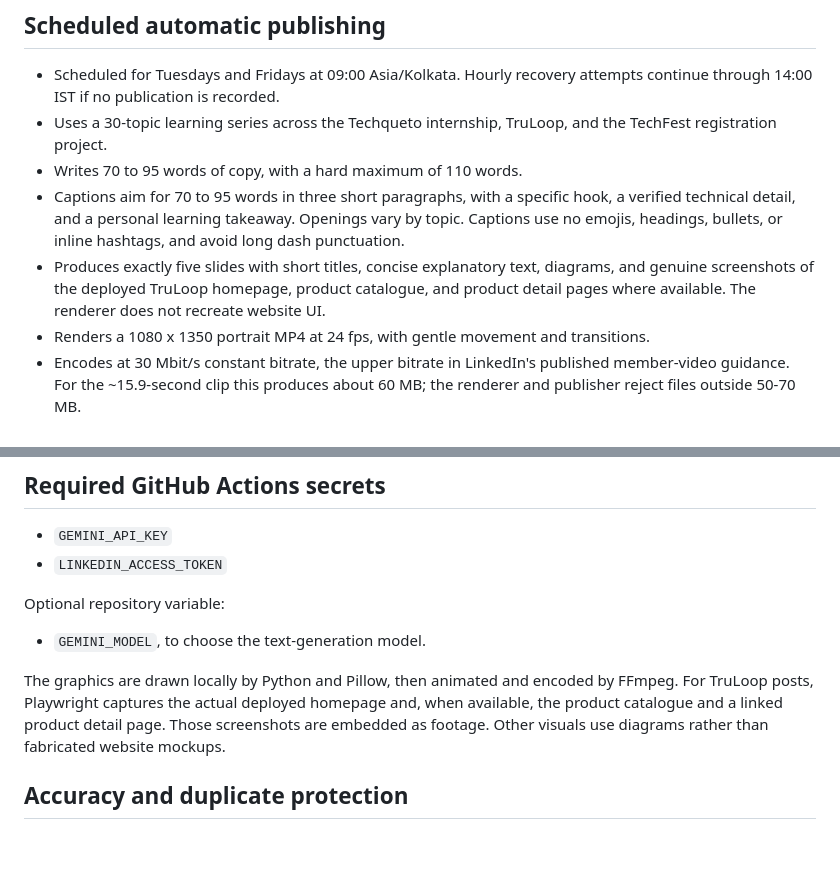
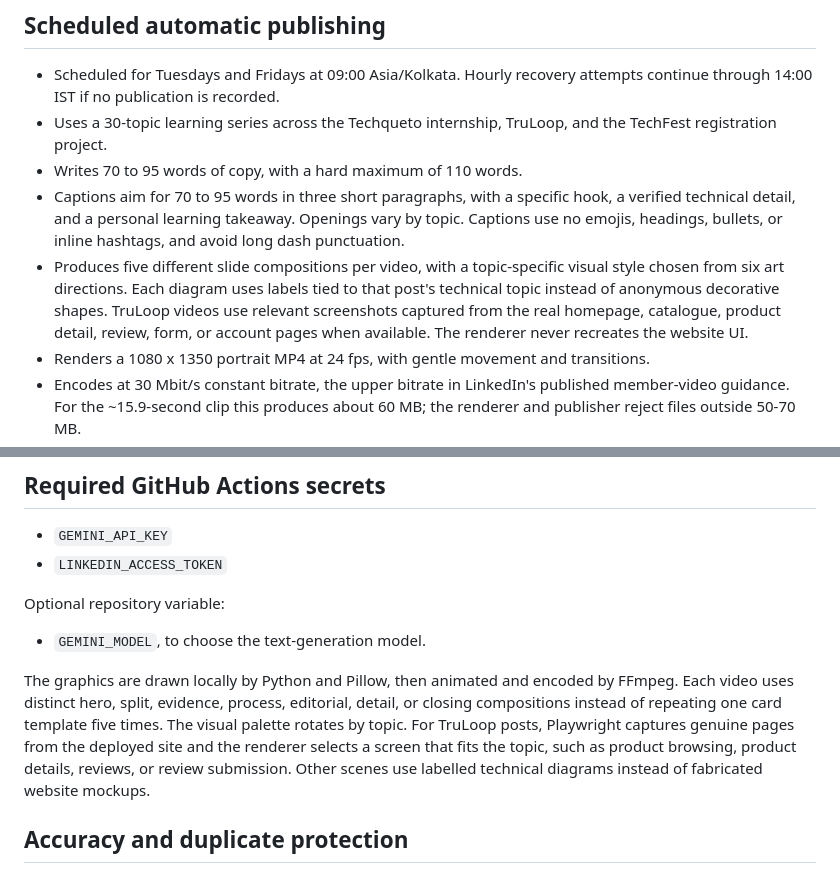
Before and after one commit to pandeynikhilone/linkedin-ai-automation, a Markdown page: README.md, 2 parts joined by grey strips. GitHub-like rendering; blank space fills up the shorter version.

Commit message:
Document varied slide composition and relevant live site visuals

```diff
--- a/README.md
+++ b/README.md
@@ -7,7 +7,7 @@ A goal focused content workflow that turns verified project work and learning in
 - Uses a 30-topic learning series across the Techqueto internship, TruLoop, and the TechFest registration project.
 - Writes 70 to 95 words of copy, with a hard maximum of 110 words.
 - Captions aim for 70 to 95 words in three short paragraphs, with a specific hook, a verified technical detail, and a personal learning takeaway. Openings vary by topic. Captions use no emojis, headings, bullets, or inline hashtags, and avoid long dash punctuation.
-- Produces exactly five slides with short titles, concise explanatory text, diagrams, and genuine screenshots of the deployed TruLoop homepage, product catalogue, and product detail pages where available. The renderer does not recreate website UI.
+- Produces five different slide compositions per video, with a topic-specific visual style chosen from six art directions. Each diagram uses labels tied to that post's technical topic instead of anonymous decorative shapes. TruLoop videos use relevant screenshots captured from the real homepage, catalogue, product detail, review, form, or account pages when available. The renderer never recreates the website UI.
 - Renders a 1080 x 1350 portrait MP4 at 24 fps, with gentle movement and transitions.
 - Encodes at 30 Mbit/s constant bitrate, the upper bitrate in LinkedIn's published member-video guidance. For the ~15.9-second clip this produces about 60 MB; the renderer and publisher reject files outside 50-70 MB.
 - Uploads the MP4 through LinkedIn's Videos API, waits for processing to complete, then publishes the post text and video together through the Posts API.
@@ -52,7 +52,7 @@ The live [LinkedIn Content Control Room](https://pandeynikhilone.github.io/linke
 Optional repository variable:
 - `GEMINI_MODEL`, to choose the text-generation model.
 
-The graphics are drawn locally by Python and Pillow, then animated and encoded by FFmpeg. For TruLoop posts, Playwright captures the actual deployed homepage and, when available, the product catalogue and a linked product detail page. Those screenshots are embedded as footage. Other visuals use diagrams rather than fabricated website mockups.
+The graphics are drawn locally by Python and Pillow, then animated and encoded by FFmpeg. Each video uses distinct hero, split, evidence, process, editorial, detail, or closing compositions instead of repeating one card template five times. The visual palette rotates by topic. For TruLoop posts, Playwright captures genuine pages from the deployed site and the renderer selects a screen that fits the topic, such as product browsing, product details, reviews, or review submission. Other scenes use labelled technical diagrams instead of fabricated website mockups.
 
 ## Accuracy and duplicate protection
 - The post uses the topic's verified supporting facts and aims to sound like an MCA student describing actual work in straightforward language.
```
